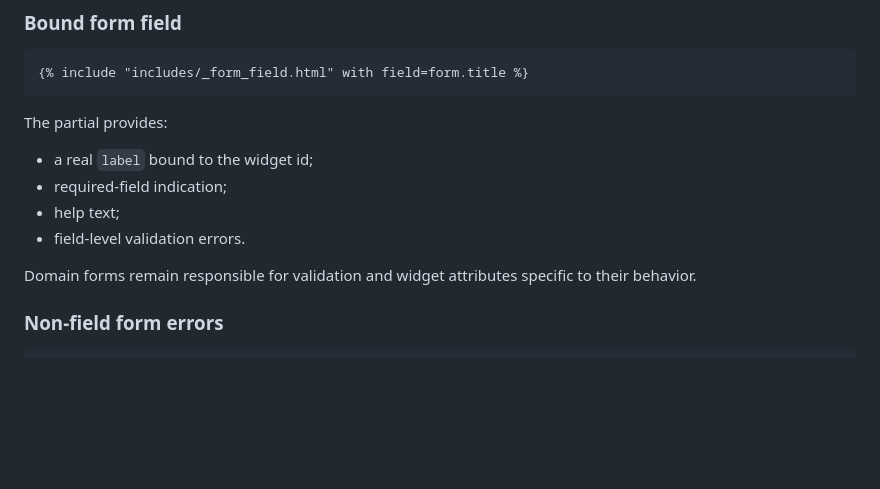
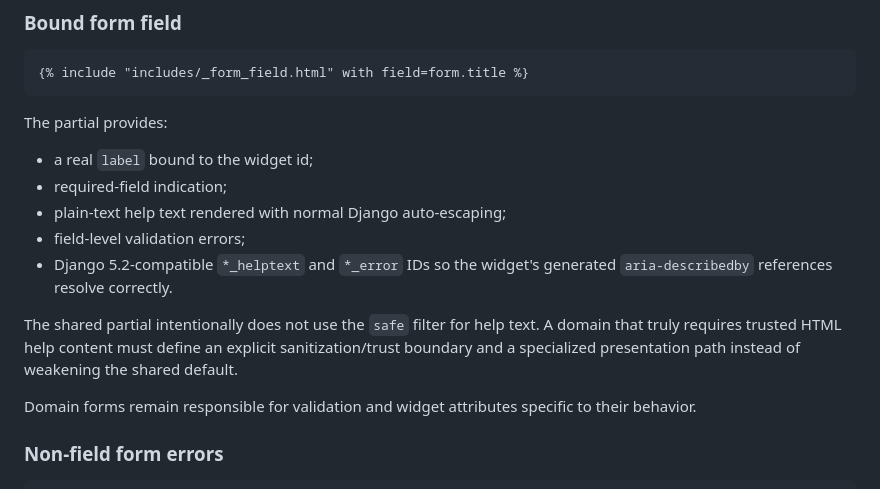
Before and after one commit to SARD-81/dynamic-forms-platform, a Markdown page: Documents/architecture/presentation-template-contract.md, the part around the change. Drawn GitHub-style; blank space fills up the shorter version.

Commit message:
docs(ui): document safe help text contract

```diff
--- a/Documents/architecture/presentation-template-contract.md
+++ b/Documents/architecture/presentation-template-contract.md
@@ -138,8 +138,14 @@ The partial provides:
 
 - a real `label` bound to the widget id;
 - required-field indication;
-- help text;
-- field-level validation errors.
+- plain-text help text rendered with normal Django auto-escaping;
+- field-level validation errors;
+- Django 5.2-compatible `*_helptext` and `*_error` IDs so the widget's generated
+  `aria-describedby` references resolve correctly.
+
+The shared partial intentionally does not use the `safe` filter for help text. A domain that truly
+requires trusted HTML help content must define an explicit sanitization/trust boundary and a
+specialized presentation path instead of weakening the shared default.
 
 Domain forms remain responsible for validation and widget attributes specific to their behavior.
 
```
